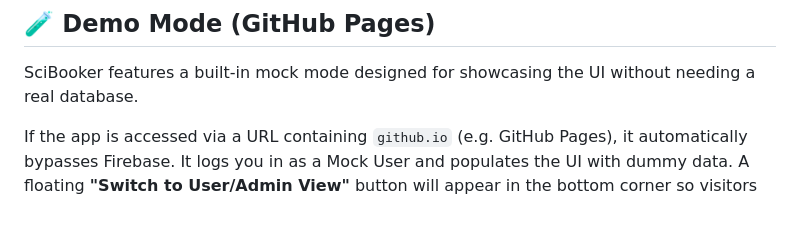
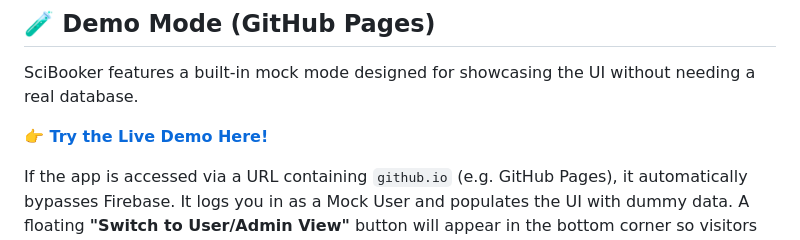
Before and after one commit to JurgisPil/scibooker, a Markdown page: README.md, the part around the change. Rendered like a GitHub page; blank space fills up the shorter version.

Commit message:
Add live demo link to README

```diff
--- a/README.md
+++ b/README.md
@@ -91,4 +91,6 @@ Since the app requires an Admin to manage settings, you must manually elevate yo
 
 SciBooker features a built-in mock mode designed for showcasing the UI without needing a real database.
 
+**[👉 Try the Live Demo Here!](https://jurgispil.github.io/scibooker/)**
+
 If the app is accessed via a URL containing `github.io` (e.g. GitHub Pages), it automatically bypasses Firebase. It logs you in as a Mock User and populates the UI with dummy data. A floating **"Switch to User/Admin View"** button will appear in the bottom corner so visitors can safely test out the permissions of both roles.
```
